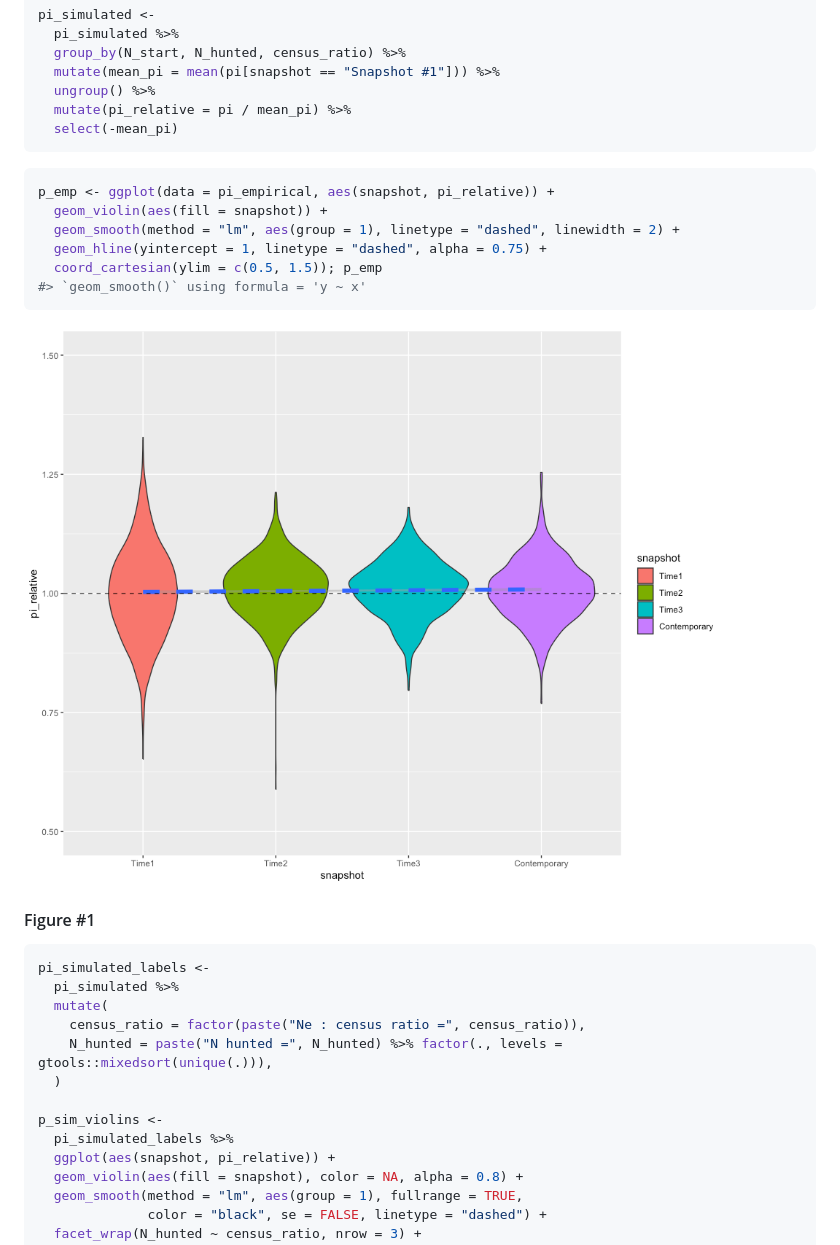
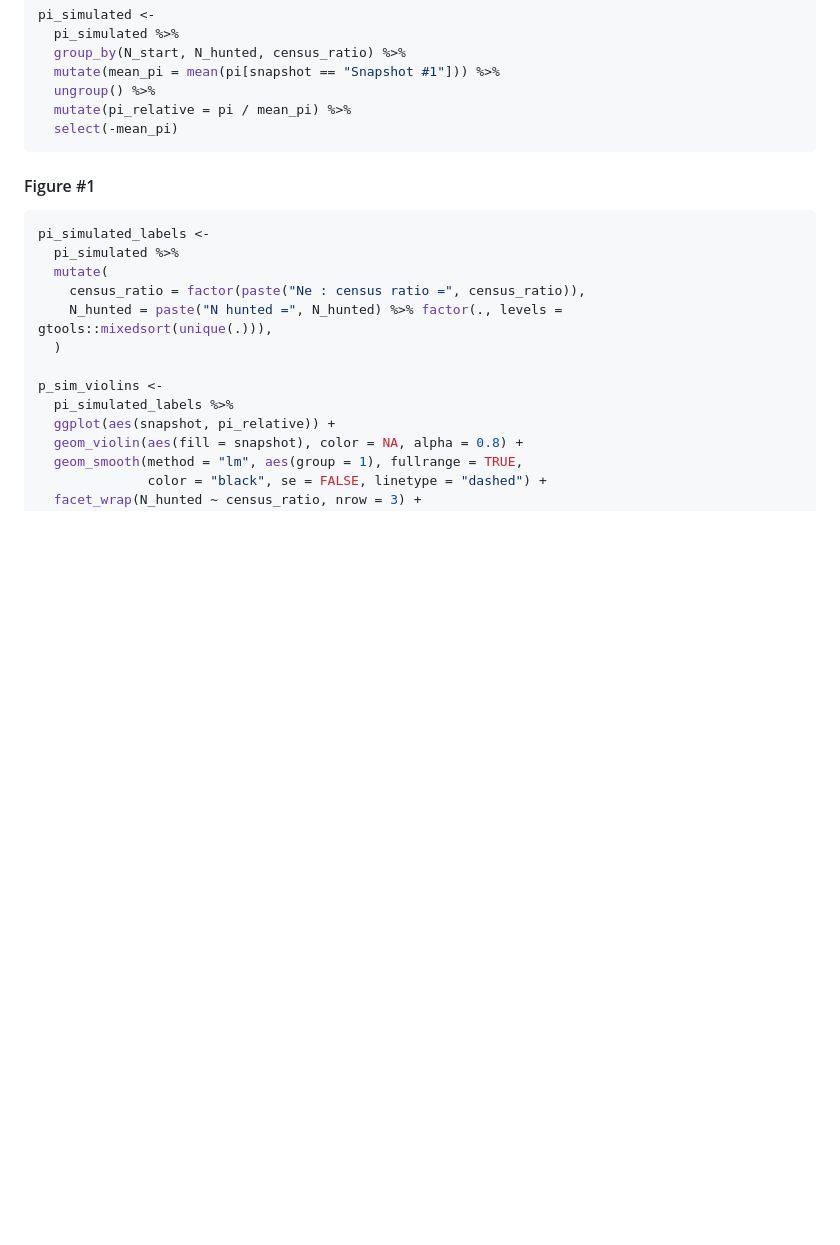
Before and after one commit to bodkan/beluga-simulations, a Markdown page: README.md, the part around the change printed below. GitHub-like rendering; pictures changed too: figures/unnamed-chunk-33-1.png; blank space fills up the shorter version.

````diff
--- a/README.md
+++ b/README.md
@@ -408,17 +408,6 @@ pi_simulated <-
   select(-mean_pi)
 ```
 
-``` r
-p_emp <- ggplot(data = pi_empirical, aes(snapshot, pi_relative)) +
-  geom_violin(aes(fill = snapshot)) +
-  geom_smooth(method = "lm", aes(group = 1), linetype = "dashed", linewidth = 2) +
-  geom_hline(yintercept = 1, linetype = "dashed", alpha = 0.75) +
-  coord_cartesian(ylim = c(0.5, 1.5)); p_emp
-#> `geom_smooth()` using formula = 'y ~ x'
-```
-
-![](figures/unnamed-chunk-33-1.png)<!-- -->
-
 #### Figure \#1
 
 ``` r
````
Also changed, not shown: other parts of README.md (+3 -2 lines), figures/unnamed-chunk-36-1.png (added), 4 other files.
